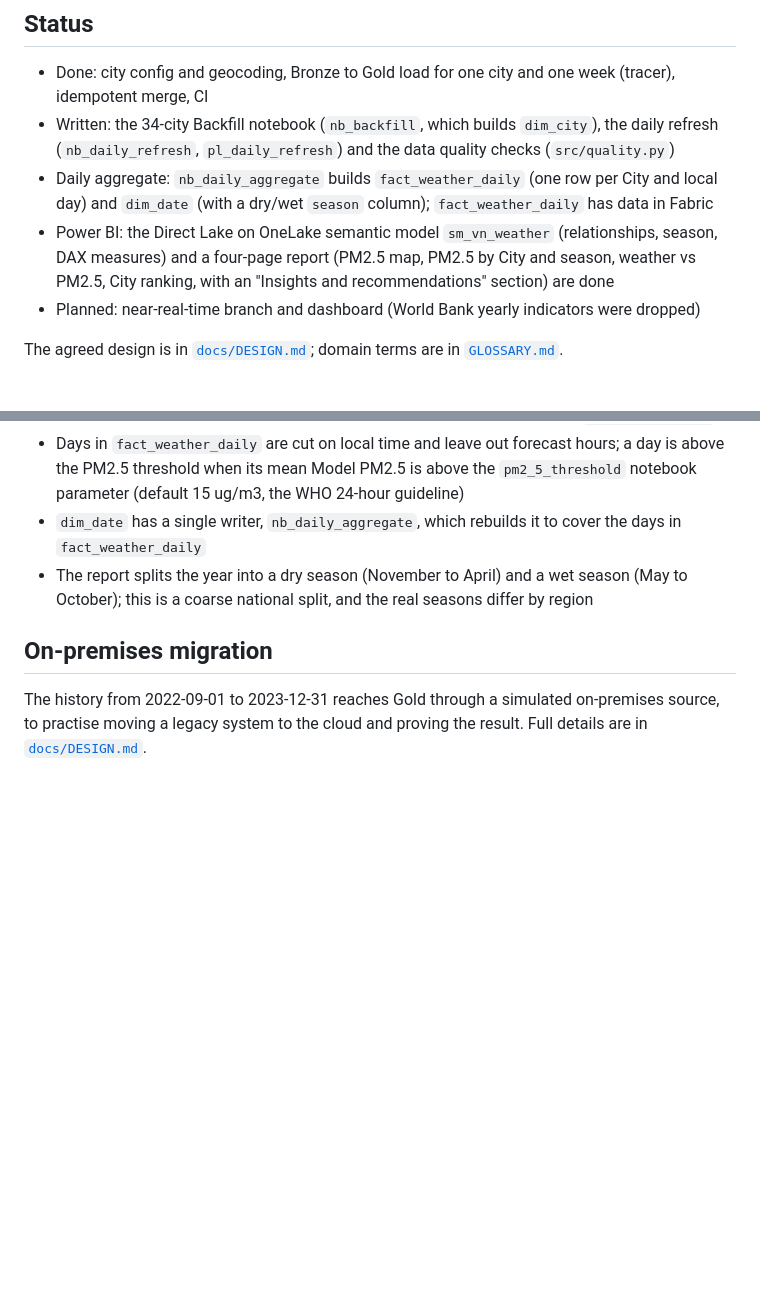
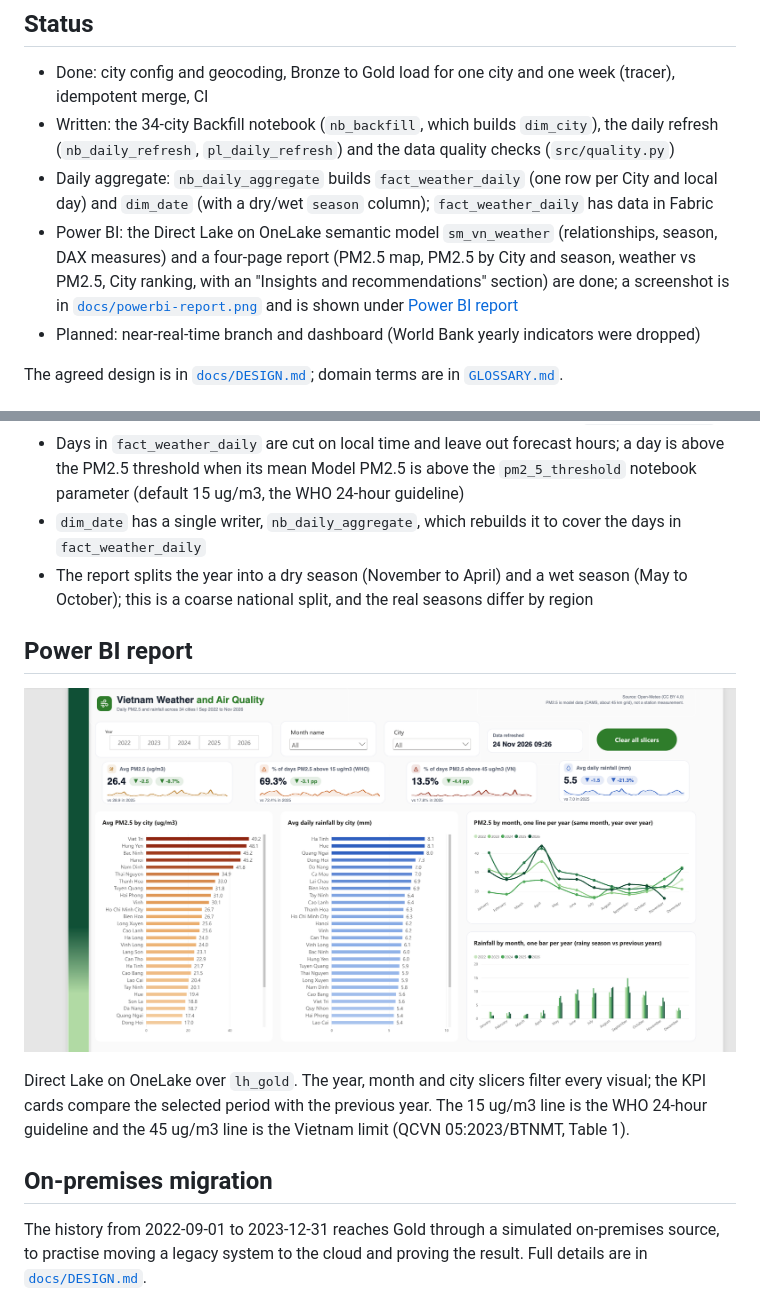
Before and after one commit to stevetran77/vn_weather_fabric, a Markdown page: README.md, 2 parts joined by grey strips. GitHub-like rendering; pictures changed too: docs/powerbi-report.png (added); blank space fills up the shorter version.

Commit message:
Refactor code structure for improved readability and maintainability

```diff
--- a/README.md
+++ b/README.md
@@ -9,7 +9,7 @@ This is a Data Engineer portfolio project. It runs on a Fabric Trial capacity.
 - Done: city config and geocoding, Bronze to Gold load for one city and one week (tracer), idempotent merge, CI
 - Written: the 34-city Backfill notebook (`nb_backfill`, which builds `dim_city`), the daily refresh (`nb_daily_refresh`, `pl_daily_refresh`) and the data quality checks (`src/quality.py`)
 - Daily aggregate: `nb_daily_aggregate` builds `fact_weather_daily` (one row per City and local day) and `dim_date` (with a dry/wet `season` column); `fact_weather_daily` has data in Fabric
-- Power BI: the Direct Lake on OneLake semantic model `sm_vn_weather` (relationships, season, DAX measures) and a four-page report (PM2.5 map, PM2.5 by City and season, weather vs PM2.5, City ranking, with an "Insights and recommendations" section) are done
+- Power BI: the Direct Lake on OneLake semantic model `sm_vn_weather` (relationships, season, DAX measures) and a four-page report (PM2.5 map, PM2.5 by City and season, weather vs PM2.5, City ranking, with an "Insights and recommendations" section) are done; a screenshot is in [`docs/powerbi-report.png`](docs/powerbi-report.png) and is shown under [Power BI report](#power-bi-report)
 - Planned: near-real-time branch and dashboard (World Bank yearly indicators were dropped)
 
 The agreed design is in [`docs/DESIGN.md`](docs/DESIGN.md); domain terms are in [`GLOSSARY.md`](GLOSSARY.md).
@@ -26,6 +26,12 @@ If your viewer does not render SVG, use [`docs/architecture.png`](docs/architect
 - Days in `fact_weather_daily` are cut on local time and leave out forecast hours; a day is above the PM2.5 threshold when its mean Model PM2.5 is above the `pm2_5_threshold` notebook parameter (default 15 ug/m3, the WHO 24-hour guideline)
 - `dim_date` has a single writer, `nb_daily_aggregate`, which rebuilds it to cover the days in `fact_weather_daily`
 - The report splits the year into a dry season (November to April) and a wet season (May to October); this is a coarse national split, and the real seasons differ by region
+
+## Power BI report
+
+![Power BI report: daily PM2.5 and rainfall across 34 Vietnamese cities, with KPI cards, a per-city ranking and month-by-year trend charts](docs/powerbi-report.png)
+
+Direct Lake on OneLake over `lh_gold`. The year, month and city slicers filter every visual; the KPI cards compare the selected period with the previous year. The 15 ug/m3 line is the WHO 24-hour guideline and the 45 ug/m3 line is the Vietnam limit (QCVN 05:2023/BTNMT, Table 1).
 
 ## On-premises migration
 
```
Also changed, not shown: docs/architecture.png, 1 other file.
